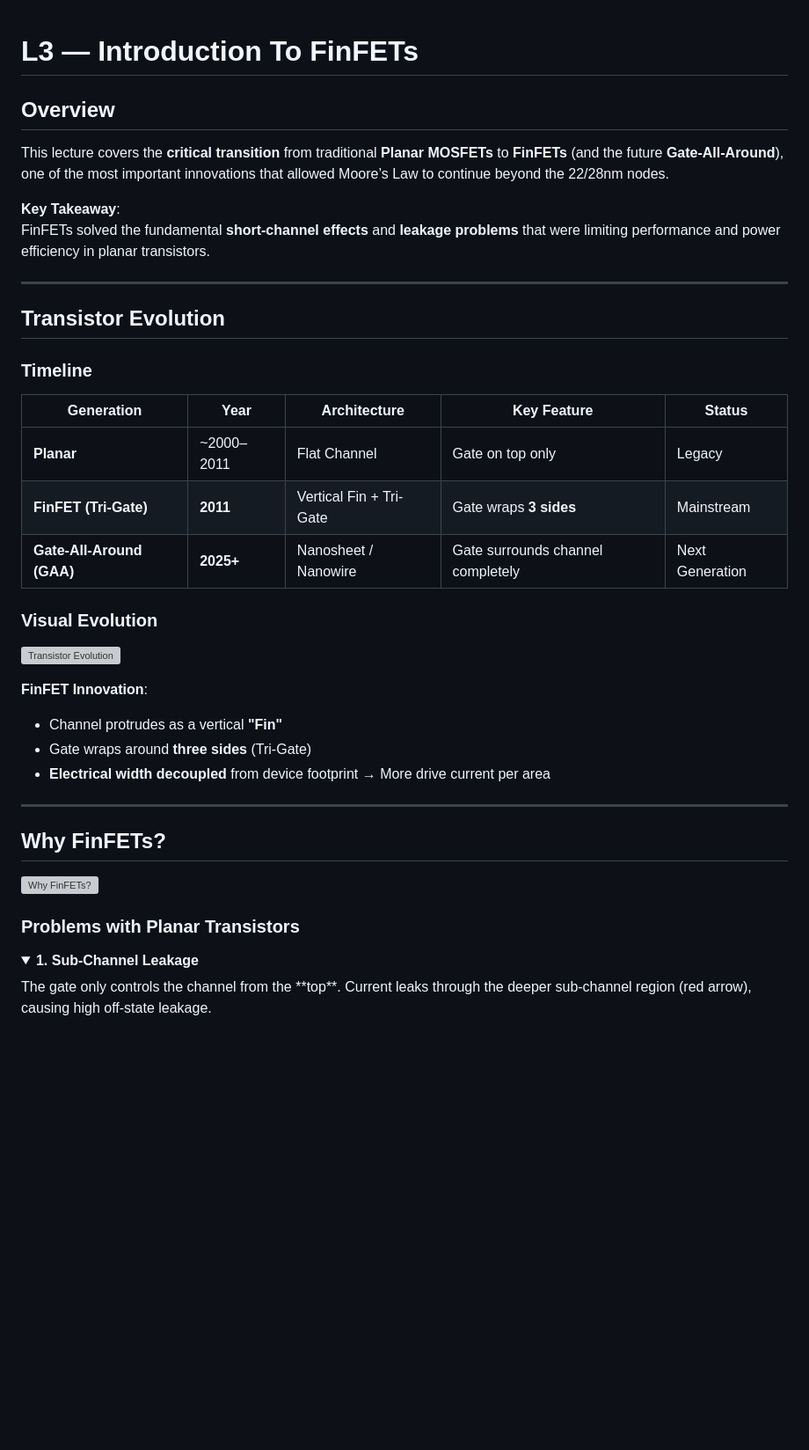
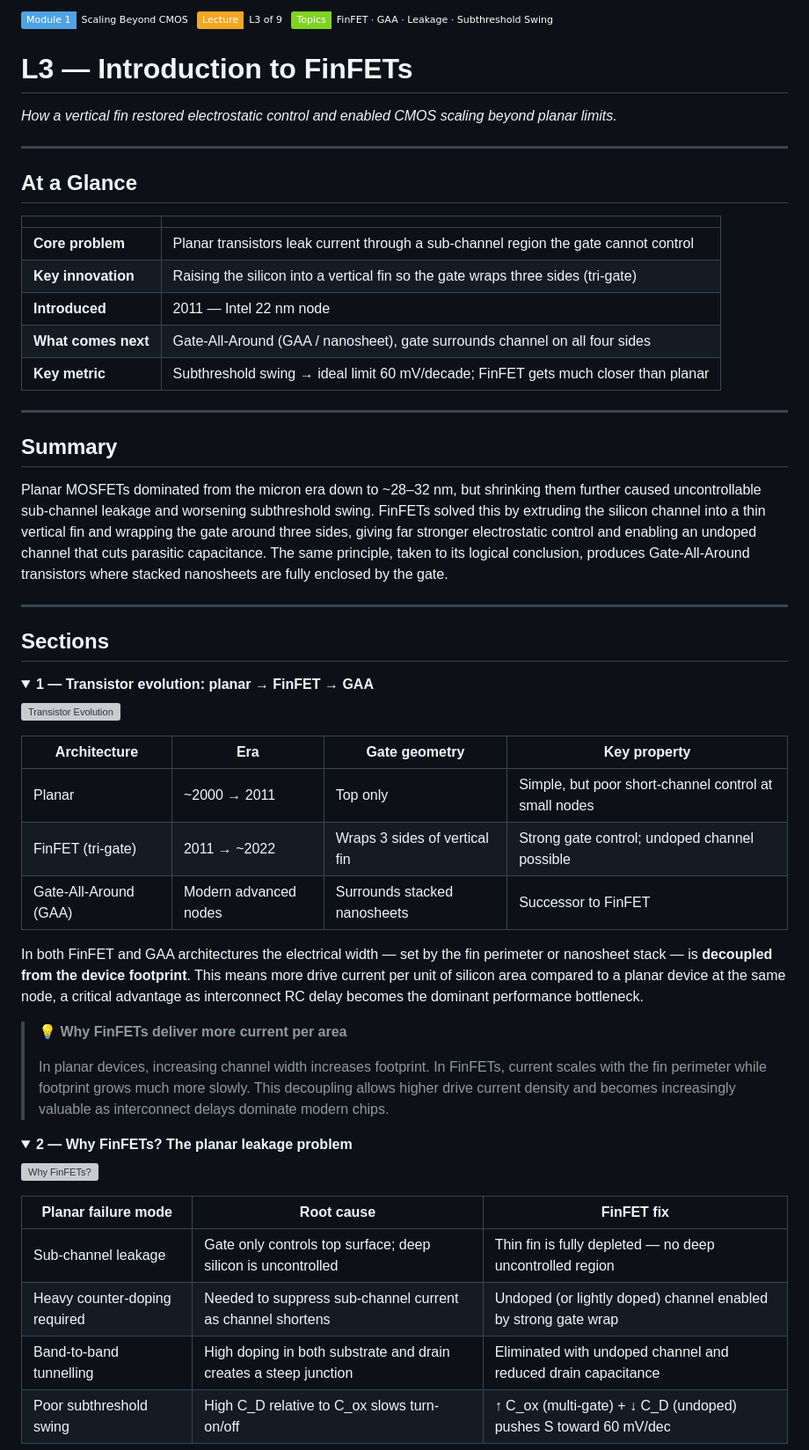
Before and after one commit to najlabintnajeeb/FinFET-Circuit-Design, a Markdown page: Module_1_Scaling_Beyond_CMOS/L3_Introduction_To_FinFETs/README.md, the part around one of its changes. Shown at 88% size. Drawn GitHub-style; folded sections open; badges without logos; blank space fills up the shorter version; grey boxes are pictures that could not be loaded.

```diff
--- a/Module_1_Scaling_Beyond_CMOS/L3_Introduction_To_FinFETs/README.md
+++ b/Module_1_Scaling_Beyond_CMOS/L3_Introduction_To_FinFETs/README.md
@@ -1,44 +1,60 @@
+![Module](https://img.shields.io/badge/Module_1-Scaling_Beyond_CMOS-0d1117?style=plastic&labelColor=4fa3e3&color=0d1117) ![Lecture](https://img.shields.io/badge/Lecture-L3_of_9-0d1117?style=plastic&labelColor=f5a623&color=0d1117) ![Topics](https://img.shields.io/badge/Topics-FinFET_%C2%B7_GAA_%C2%B7_Leakage_%C2%B7_Subthreshold_Swing-0d1117?style=plastic&labelColor=7ed321&color=0d1117)
 
-# L3 — Introduction To FinFETs
-
-##  Overview
-
-This lecture covers the **critical transition** from traditional **Planar MOSFETs** to **FinFETs** (and the future **Gate-All-Around**), one of the most important innovations that allowed Moore’s Law to continue beyond the 22/28nm nodes.
-
-**Key Takeaway**:
-FinFETs solved the fundamental **short-channel effects** and **leakage problems** that were limiting performance and power efficiency in planar transistors.
+# L3 — Introduction to FinFETs
+*How a vertical fin restored electrostatic control and enabled CMOS scaling beyond planar limits.*
 
 ---
 
-##  Transistor Evolution
+## At a Glance
 
-### Timeline
-
-| Generation              | Year       | Architecture              | Key Feature                          | Status            |
-|-------------------------|------------|---------------------------|--------------------------------------|-------------------|
-| **Planar**              | ~2000–2011 | Flat Channel              | Gate on top only                     | Legacy            |
-| **FinFET (Tri-Gate)**   | **2011**   | Vertical Fin + Tri-Gate   | Gate wraps **3 sides**               | Mainstream        |
-| **Gate-All-Around (GAA)** | **2025+** | Nanosheet / Nanowire      | Gate surrounds channel completely    | Next Generation   |
-
-### Visual Evolution
-
-![Transistor Evolution](https://najlabintnajeeb.github.io/FinFET-Circuit-Design/Module_1_Scaling_Beyond_CMOS/L3_Introduction_To_FinFETs/Images/transistor-evolution.png)
-
-**FinFET Innovation**:
-- Channel protrudes as a vertical **"Fin"**
-- Gate wraps around **three sides** (Tri-Gate)
-- **Electrical width decoupled** from device footprint → More drive current per area
-
-
+| | |
+|---|---|
+| **Core problem** | Planar transistors leak current through a sub-channel region the gate cannot control |
+| **Key innovation** | Raising the silicon into a vertical fin so the gate wraps three sides (tri-gate) |
+| **Introduced** | 2011 — Intel 22 nm node |
+| **What comes next** | Gate-All-Around (GAA / nanosheet), gate surrounds channel on all four sides |
+| **Key metric** | Subthreshold swing → ideal limit 60 mV/decade; FinFET gets much closer than planar |
 
 ---
 
-##  Why FinFETs?
+## Summary
 
-![Why FinFETs?](https://najlabintnajeeb.github.io/FinFET-Circuit-Design/Module_1_Scaling_Beyond_CMOS/L3_Introduction_To_FinFETs/Images/why-finfets.png)
+Planar MOSFETs dominated from the micron era down to ~28–32 nm, but shrinking them further caused uncontrollable sub-channel leakage and worsening subthreshold swing. FinFETs solved this by extruding the silicon channel into a thin vertical fin and wrapping the gate around three sides, giving far stronger electrostatic control and enabling an undoped channel that cuts parasitic capacitance. The same principle, taken to its logical conclusion, produces Gate-All-Around transistors where stacked nanosheets are fully enclosed by the gate.
 
-### Problems with Planar Transistors
+---
+
+## Sections
 
 <details>
-<summary><strong>1. Sub-Channel Leakage</strong></summary>
-The gate only controls the channel from the **top**. Current leaks through the deeper sub-channel region (red arrow), causing high off-state leakage.
+<summary><strong>1 — Transistor evolution: planar → FinFET → GAA</strong></summary>
+
+![Transistor Evolution](Images/transistor-evolution.png)
+
+| Architecture | Era | Gate geometry | Key property |
+|---|---|---|---|
+| Planar | ~2000 → 2011 | Top only | Simple, but poor short-channel control at small nodes |
+| FinFET (tri-gate) | 2011 → ~2022 | Wraps 3 sides of vertical fin | Strong gate control; undoped channel possible |
+| Gate-All-Around (GAA) | Modern advanced nodes | Surrounds stacked nanosheets | Successor to FinFET |
+
+In both FinFET and GAA architectures the electrical width — set by the fin perimeter or nanosheet stack — is **decoupled from the device footprint**. This means more drive current per unit of silicon area compared to a planar device at the same node, a critical advantage as interconnect RC delay becomes the dominant performance bottleneck.
+
+> 💡 **Why FinFETs deliver more current per area**
+>
+> In planar devices, increasing channel width increases footprint.
+> In FinFETs, current scales with the fin perimeter while footprint grows much more slowly.
+> This decoupling allows higher drive current density and becomes increasingly valuable as interconnect delays dominate modern chips.
+
+</details>
+
+<details>
+<summary><strong>2 — Why FinFETs? The planar leakage problem</strong></summary>
+
+![Why FinFETs?](Images/why-finfets.png)
+
+| Planar failure mode | Root cause | FinFET fix |
+|---|---|---|
+| Sub-channel leakage | Gate only controls top surface; deep silicon is uncontrolled | Thin fin is fully depleted — no deep uncontrolled region |
+| Heavy counter-doping required | Needed to suppress sub-channel current as channel shortens | Undoped (or lightly doped) channel enabled by strong gate wrap |
+| Band-to-band tunnelling | High doping in both substrate and drain creates a steep junction | Eliminated with undoped channel and reduced drain capacitance |
+| Poor subthreshold swing | High C_D relative to C_ox slows turn-on/off | ↑ C_ox (multi-gate) + ↓ C_D (undoped) pushes S toward 60 mV/dec |
+
```
Also changed, not shown: other parts of Module_1_Scaling_Beyond_CMOS/L3_Introduction_To_FinFETs/README.md (+76 -0 lines).
